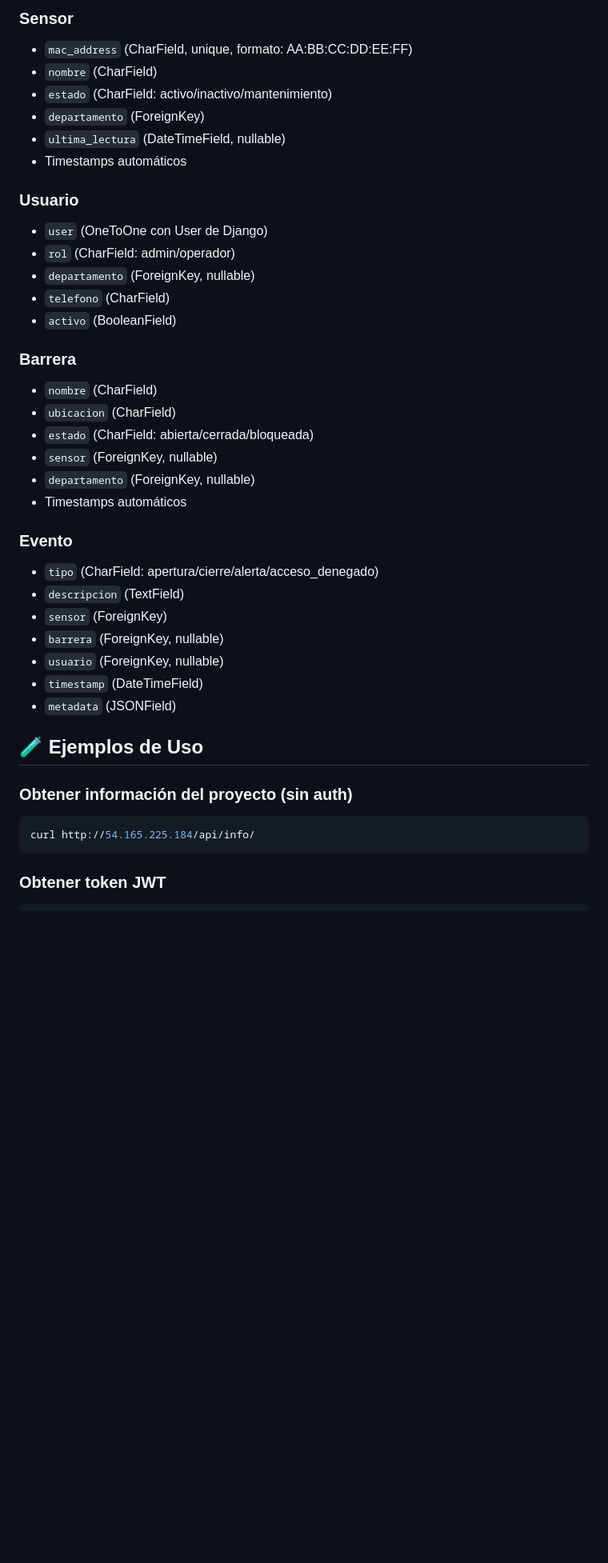
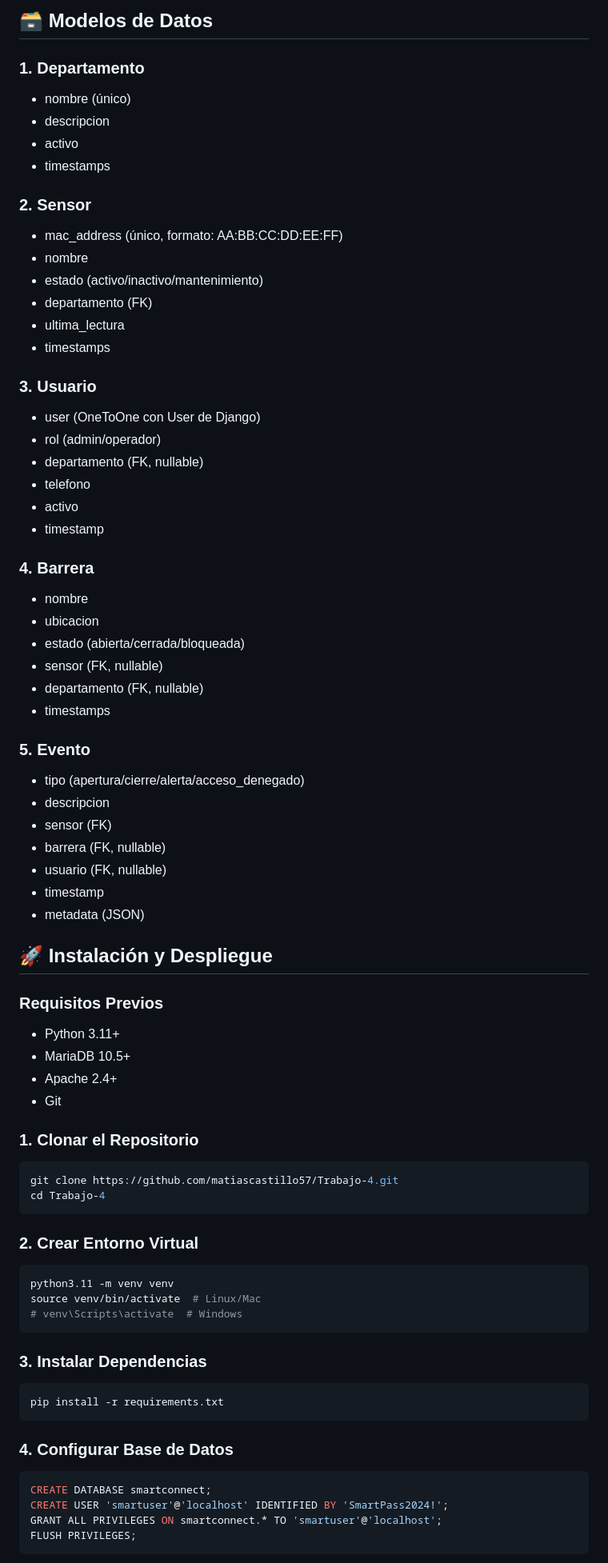
Before and after one commit to matiascastillo57/Trabajo-4, a Markdown page: README.md, the part around one of its changes. Shown at 80% size. GitHub-like rendering; blank space fills up the shorter version.

Commit message:
Agregar README completo con documentación

````diff
--- a/README.md
+++ b/README.md
@@ -67,41 +53,76 @@ Sistema de gestión de sensores y barreras IoT desarrollado con Django REST Fram
 
-### Sensor
-- `mac_address` (CharField, unique, formato: AA:BB:CC:DD:EE:FF)
-- `nombre` (CharField)
-- `estado` (CharField: activo/inactivo/mantenimiento)
-- `departamento` (ForeignKey)
-- `ultima_lectura` (DateTimeField, nullable)
-- Timestamps automáticos
+## 🗃️ Modelos de Datos
 
-### Usuario
-- `user` (OneToOne con User de Django)
-- `rol` (CharField: admin/operador)
-- `departamento` (ForeignKey, nullable)
-- `telefono` (CharField)
-- `activo` (BooleanField)
+### 1. Departamento
+- nombre (único)
+- descripcion
+- activo
+- timestamps
 
-### Barrera
-- `nombre` (CharField)
-- `ubicacion` (CharField)
-- `estado` (CharField: abierta/cerrada/bloqueada)
-- `sensor` (ForeignKey, nullable)
-- `departamento` (ForeignKey, nullable)
-- Timestamps automáticos
+### 2. Sensor
+- mac_address (único, formato: AA:BB:CC:DD:EE:FF)
+- nombre
+- estado (activo/inactivo/mantenimiento)
+- departamento (FK)
+- ultima_lectura
+- timestamps
 
-### Evento
-- `tipo` (CharField: apertura/cierre/alerta/acceso_denegado)
-- `descripcion` (TextField)
-- `sensor` (ForeignKey)
-- `barrera` (ForeignKey, nullable)
-- `usuario` (ForeignKey, nullable)
-- `timestamp` (DateTimeField)
-- `metadata` (JSONField)
+### 3. Usuario
+- user (OneToOne con User de Django)
+- rol (admin/operador)
+- departamento (FK, nullable)
+- telefono
+- activo
+- timestamp
 
-## 🧪 Ejemplos de Uso
+### 4. Barrera
+- nombre
+- ubicacion
+- estado (abierta/cerrada/bloqueada)
+- sensor (FK, nullable)
+- departamento (FK, nullable)
+- timestamps
 
-### Obtener información del proyecto (sin auth)
+### 5. Evento
+- tipo (apertura/cierre/alerta/acceso_denegado)
+- descripcion
+- sensor (FK)
+- barrera (FK, nullable)
+- usuario (FK, nullable)
+- timestamp
+- metadata (JSON)
+
+## 🚀 Instalación y Despliegue
+
+### Requisitos Previos
+- Python 3.11+
+- MariaDB 10.5+
+- Apache 2.4+
+- Git
+
+### 1. Clonar el Repositorio
 ```bash
-curl http://54.165.225.184/api/info/
+git clone https://github.com/matiascastillo57/Trabajo-4.git
+cd Trabajo-4
 ```
 
-### Obtener token JWT
+### 2. Crear Entorno Virtual
+```bash
+python3.11 -m venv venv
+source venv/bin/activate  # Linux/Mac
+# venv\Scripts\activate  # Windows
+```
+
+### 3. Instalar Dependencias
+```bash
+pip install -r requirements.txt
+```
+
+### 4. Configurar Base de Datos
+```sql
+CREATE DATABASE smartconnect;
+CREATE USER 'smartuser'@'localhost' IDENTIFIED BY 'SmartPass2024!';
+GRANT ALL PRIVILEGES ON smartconnect.* TO 'smartuser'@'localhost';
+FLUSH PRIVILEGES;
+```
+
````
Also changed, not shown: other parts of README.md (+88 -163 lines).
